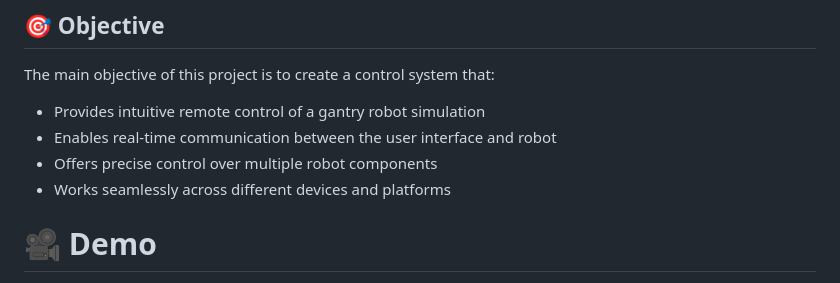
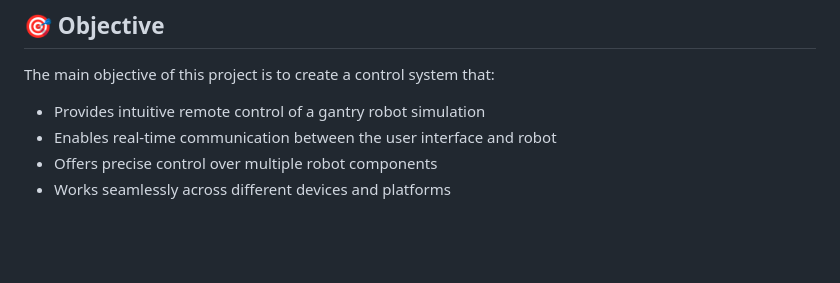
Before and after one commit to sahil-tgs/gantry-controller, a Markdown page: README.md, the part around the change printed below. Rendered like a GitHub page; blank space fills up the shorter version.

```diff
--- a/README.md
+++ b/README.md
@@ -10,5 +10,4 @@ The main objective of this project is to create a control system that:
 - Offers precise control over multiple robot components
 - Works seamlessly across different devices and platforms
 
-# 🎥 Demo
 
```
Also changed, not shown: other parts of README.md (+6 -1 lines).
